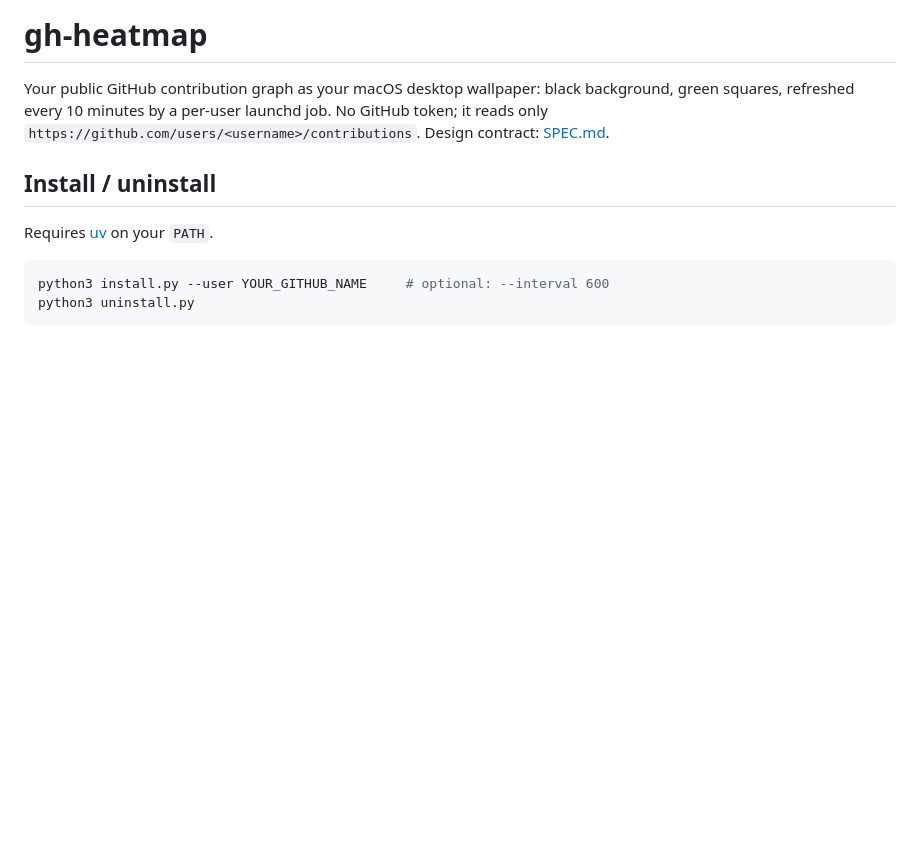
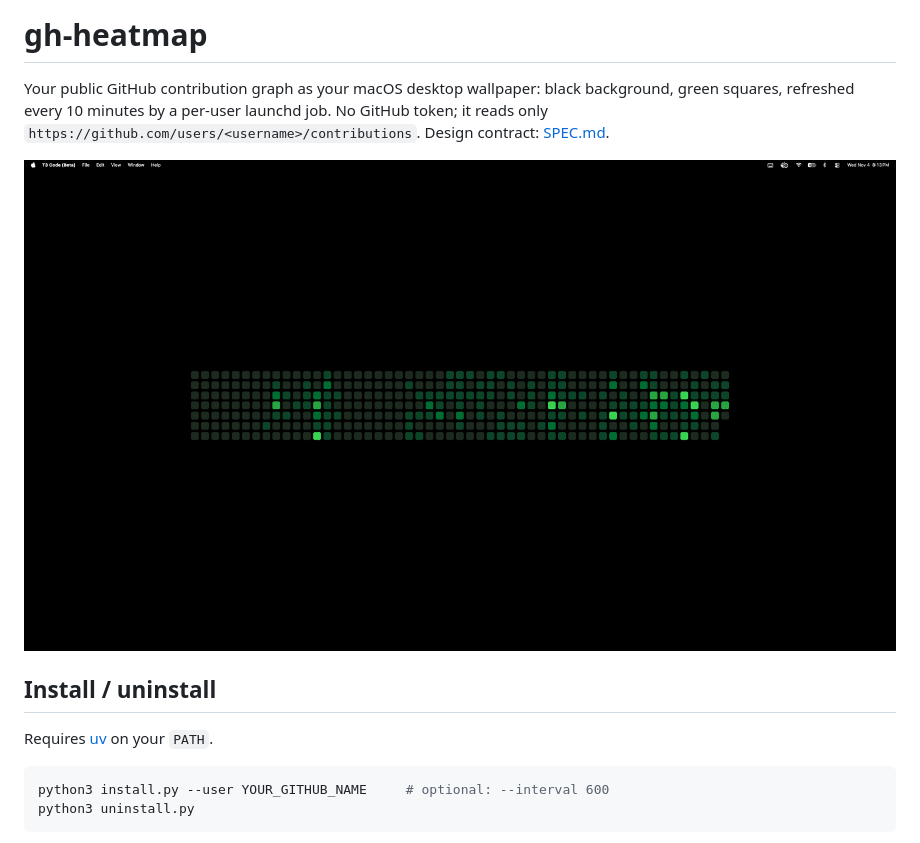
Before and after one commit to jballo/ghm, a Markdown page: README.md, the part around the change. Drawn GitHub-style; pictures changed too: docs/screenshot.png (added); blank space fills up the shorter version.

Commit message:
Add desktop screenshot to README
Co-Authored-By: Claude Opus 5.5 <noreply@anthropic.com>

```diff
--- a/README.md
+++ b/README.md
@@ -4,6 +4,8 @@ Your public GitHub contribution graph as your macOS desktop wallpaper: black
 background, green squares, refreshed every 10 minutes by a per-user launchd job.
 No GitHub token; it reads only `https://github.com/users/<username>/contributions`.
 Design contract: [SPEC.md](SPEC.md).
+
+![gh-heatmap as the macOS desktop wallpaper](docs/screenshot.png)
 
 ## Install / uninstall
 
```
